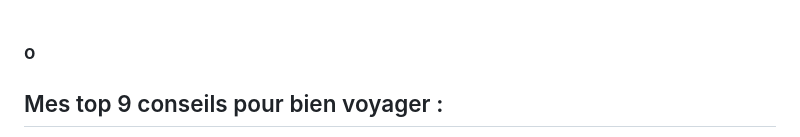
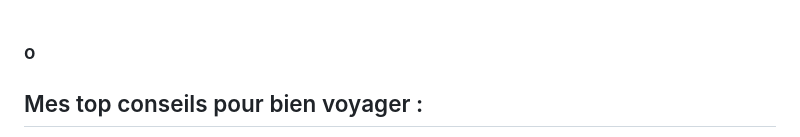
Before and after one commit to VitaBar7/Static-site-generator, a Markdown page: index.md, the part around the change printed below. GitHub-like rendering.

```diff
--- a/index.md
+++ b/index.md
@@ -26,7 +26,7 @@
 <br>
 
 ### o
-## Mes top 9 conseils pour bien voyager :
+## Mes top conseils pour bien voyager :
 
 
 
```
Also changed, not shown: other parts of index.md (+5 -5 lines), page2.md (+6 -6 lines), assets/img/favorite_24dp_FILL0_wght400_GRAD0_opsz24.png (added), assets/img/home_24dp_FILL0_wght400_GRAD0_opsz24.png (added), assets/img/star_24dp_FILL0_wght400_GRAD0_opsz24.png (added), assets/img/travel_24dp_FILL0_wght400_GRAD0_opsz24.png (added), 4 other files.
